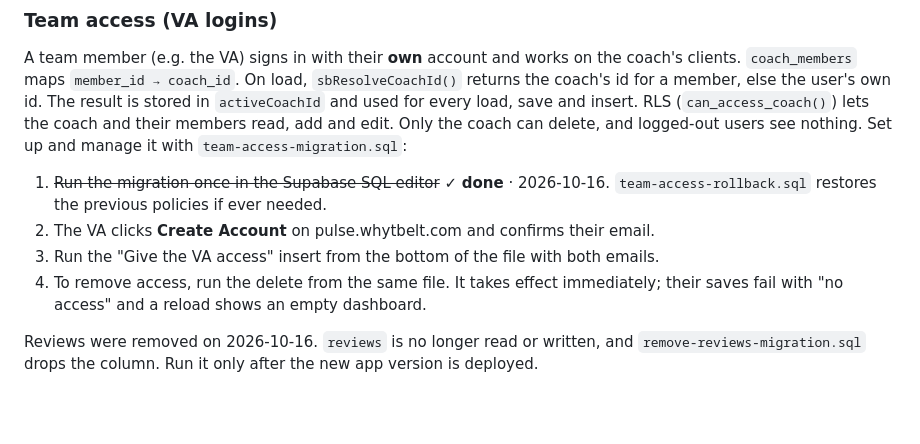
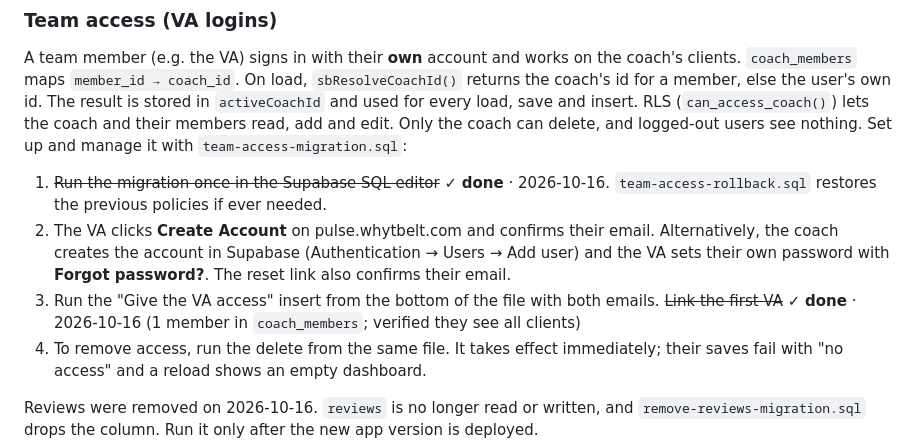
Before and after one commit to mtfernandez-94/client-pulse, a Markdown page: CONTEXT.md, the part around the change. Rendered like a GitHub page; blank space fills up the shorter version.

Commit message:
Record VA linked; note coach-created account path
Co-Authored-By: Claude Opus 5.5 <noreply@anthropic.com>

```diff
--- a/CONTEXT.md
+++ b/CONTEXT.md
@@ -96,8 +96,8 @@ Term `M2M` is rolling: `term_to_days` maps it to `null`, which `isRollingTerm()`
 
 A team member (e.g. the VA) signs in with their **own** account and works on the coach's clients. `coach_members` maps `member_id → coach_id`. On load, `sbResolveCoachId()` returns the coach's id for a member, else the user's own id. The result is stored in `activeCoachId` and used for every load, save and insert. RLS (`can_access_coach()`) lets the coach and their members read, add and edit. Only the coach can delete, and logged-out users see nothing. Set up and manage it with `team-access-migration.sql`:
 1. ~~Run the migration once in the Supabase SQL editor~~ ✓ **done** · 2026-10-16. `team-access-rollback.sql` restores the previous policies if ever needed.
-2. The VA clicks **Create Account** on pulse.whytbelt.com and confirms their email.
-3. Run the "Give the VA access" insert from the bottom of the file with both emails.
+2. The VA clicks **Create Account** on pulse.whytbelt.com and confirms their email. Alternatively, the coach creates the account in Supabase (Authentication → Users → Add user) and the VA sets their own password with **Forgot password?**. The reset link also confirms their email.
+3. Run the "Give the VA access" insert from the bottom of the file with both emails. ~~Link the first VA~~ ✓ **done** · 2026-10-16 (1 member in `coach_members`; verified they see all clients)
 4. To remove access, run the delete from the same file. It takes effect immediately; their saves fail with "no access" and a reload shows an empty dashboard.
 
 Reviews were removed on 2026-10-16. `reviews` is no longer read or written, and `remove-reviews-migration.sql` drops the column. Run it only after the new app version is deployed.
```
